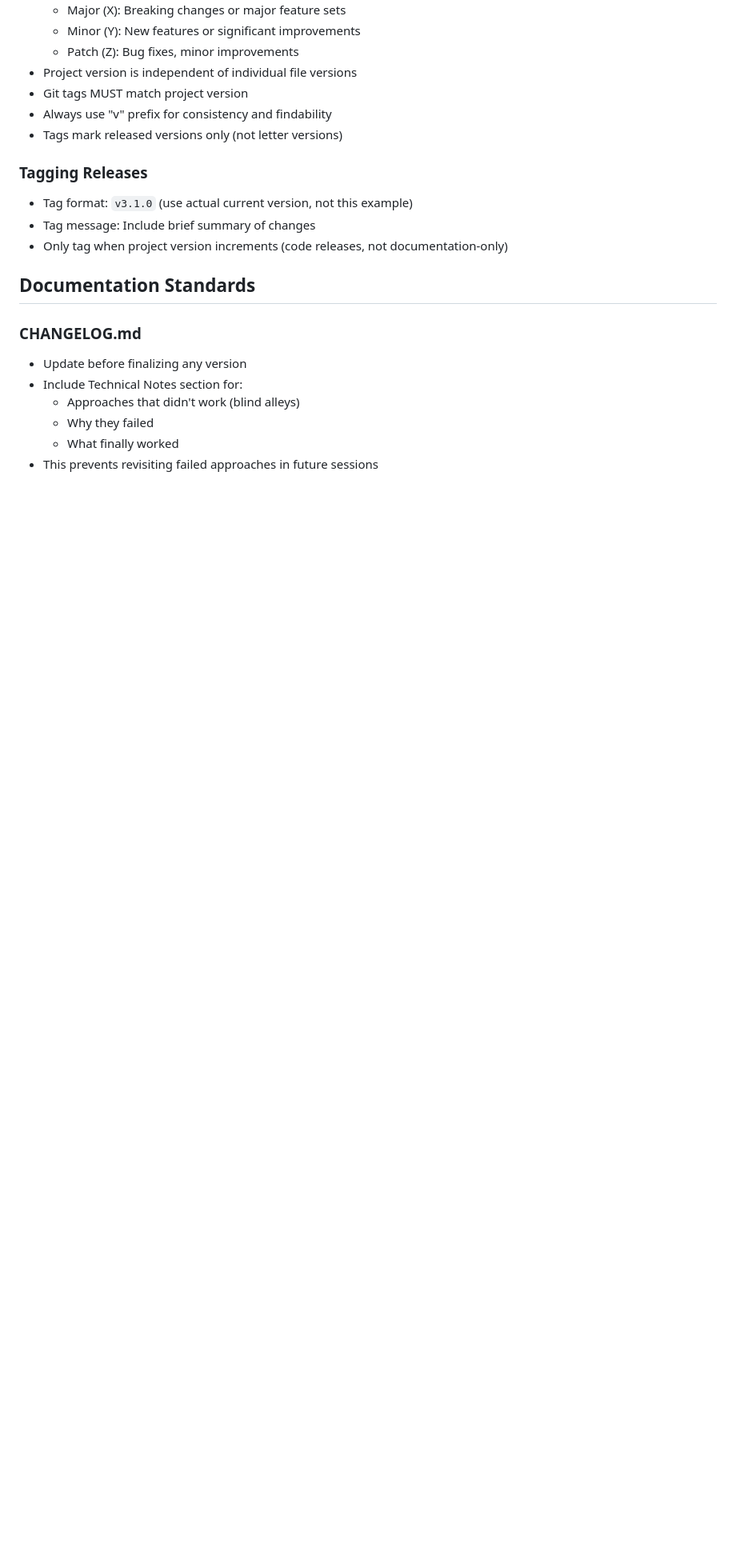
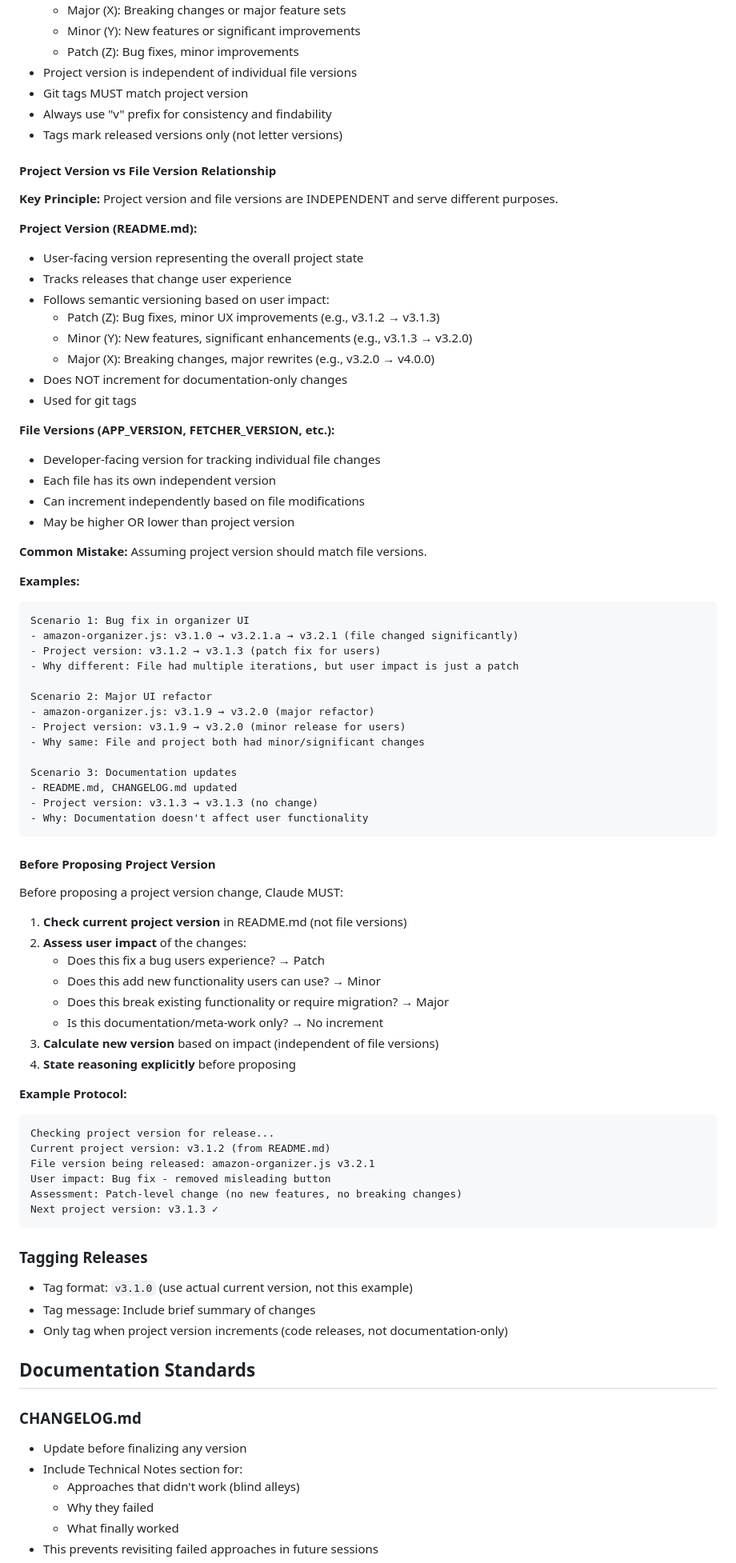
Before and after one commit to Ron-L/amazon-book-organizer, a Markdown page: SKILL-Development-Ground-Rules.md, the part around one of its changes. Shown at 80% size. Rendered like a GitHub page; blank space fills up the shorter version.

Commit message:
Docs: Enhance ground rules with version and problem analysis protocols
Added three critical protocols to prevent future rule violations:

1. "Distinguishing Questions from Problems" subsection
   - Clarifies when "why did you?" questions trigger root cause analysis
   - Provides context clues to distinguish problems from learning/curiosity
   - Includes examples showing both scenarios

2. "Project Version vs File Version Relationship" section
   - Explains independence between project and file versions
   - Clarifies their different purposes (user-facing vs developer-facing)
   - Documents common mistake of assuming they should match
   - Provides three concrete scenarios with explanations

3. "Before Proposing Project Version" protocol
   - Mandatory 4-step protocol for proposing project versions
   - Requires checking README.md (not file versions)
   - Requires assessing user impact (patch/minor/major)
   - Includes example showing correct protocol execution

These enhancements address root causes identified during v3.1.3 release:
- Why I tied project version to file version (lacked clear relationship docs)
- Why I didn't trigger root cause analysis for "why did you?" question
- How to prevent similar mistakes in future releases

🤖 Generated with [Claude Code](https://claude.com/claude-code)

Co-Authored-By: Claude <noreply@anthropic.com>

````diff
--- a/SKILL-Development-Ground-Rules.md
+++ b/SKILL-Development-Ground-Rules.md
@@ -200,6 +200,69 @@ Before removing version letter (finalizing release):
 - Always use "v" prefix for consistency and findability
 - Tags mark released versions only (not letter versions)
 
+#### Project Version vs File Version Relationship
+
+**Key Principle:** Project version and file versions are INDEPENDENT and serve different purposes.
+
+**Project Version (README.md):**
+- User-facing version representing the overall project state
+- Tracks releases that change user experience
+- Follows semantic versioning based on user impact:
+  - Patch (Z): Bug fixes, minor UX improvements (e.g., v3.1.2 → v3.1.3)
+  - Minor (Y): New features, significant enhancements (e.g., v3.1.3 → v3.2.0)
+  - Major (X): Breaking changes, major rewrites (e.g., v3.2.0 → v4.0.0)
+- Does NOT increment for documentation-only changes
+- Used for git tags
+
+**File Versions (APP_VERSION, FETCHER_VERSION, etc.):**
+- Developer-facing version for tracking individual file changes
+- Each file has its own independent version
+- Can increment independently based on file modifications
+- May be higher OR lower than project version
+
+**Common Mistake:** Assuming project version should match file versions.
+
+**Examples:**
+```
+Scenario 1: Bug fix in organizer UI
+- amazon-organizer.js: v3.1.0 → v3.2.1.a → v3.2.1 (file changed significantly)
+- Project version: v3.1.2 → v3.1.3 (patch fix for users)
+- Why different: File had multiple iterations, but user impact is just a patch
+
+Scenario 2: Major UI refactor
+- amazon-organizer.js: v3.1.9 → v3.2.0 (major refactor)
+- Project version: v3.1.9 → v3.2.0 (minor release for users)
+- Why same: File and project both had minor/significant changes
+
+Scenario 3: Documentation updates
+- README.md, CHANGELOG.md updated
+- Project version: v3.1.3 → v3.1.3 (no change)
+- Why: Documentation doesn't affect user functionality
+```
+
+#### Before Proposing Project Version
+
+Before proposing a project version change, Claude MUST:
+
+1. **Check current project version** in README.md (not file versions)
+2. **Assess user impact** of the changes:
+   - Does this fix a bug users experience? → Patch
+   - Does this add new functionality users can use? → Minor
+   - Does this break existing functionality or require migration? → Major
+   - Is this documentation/meta-work only? → No increment
+3. **Calculate new version** based on impact (independent of file versions)
+4. **State reasoning explicitly** before proposing
+
+**Example Protocol:**
+```
+Checking project version for release...
+Current project version: v3.1.2 (from README.md)
+File version being released: amazon-organizer.js v3.2.1
+User impact: Bug fix - removed misleading button
+Assessment: Patch-level change (no new features, no breaking changes)
+Next project version: v3.1.3 ✓
+```
+
 ### Tagging Releases
 - Tag format: `v3.1.0` (use actual current version, not this example)
 - Tag message: Include brief summary of changes
````
Also changed, not shown: other parts of SKILL-Development-Ground-Rules.md (+31 -0 lines).
